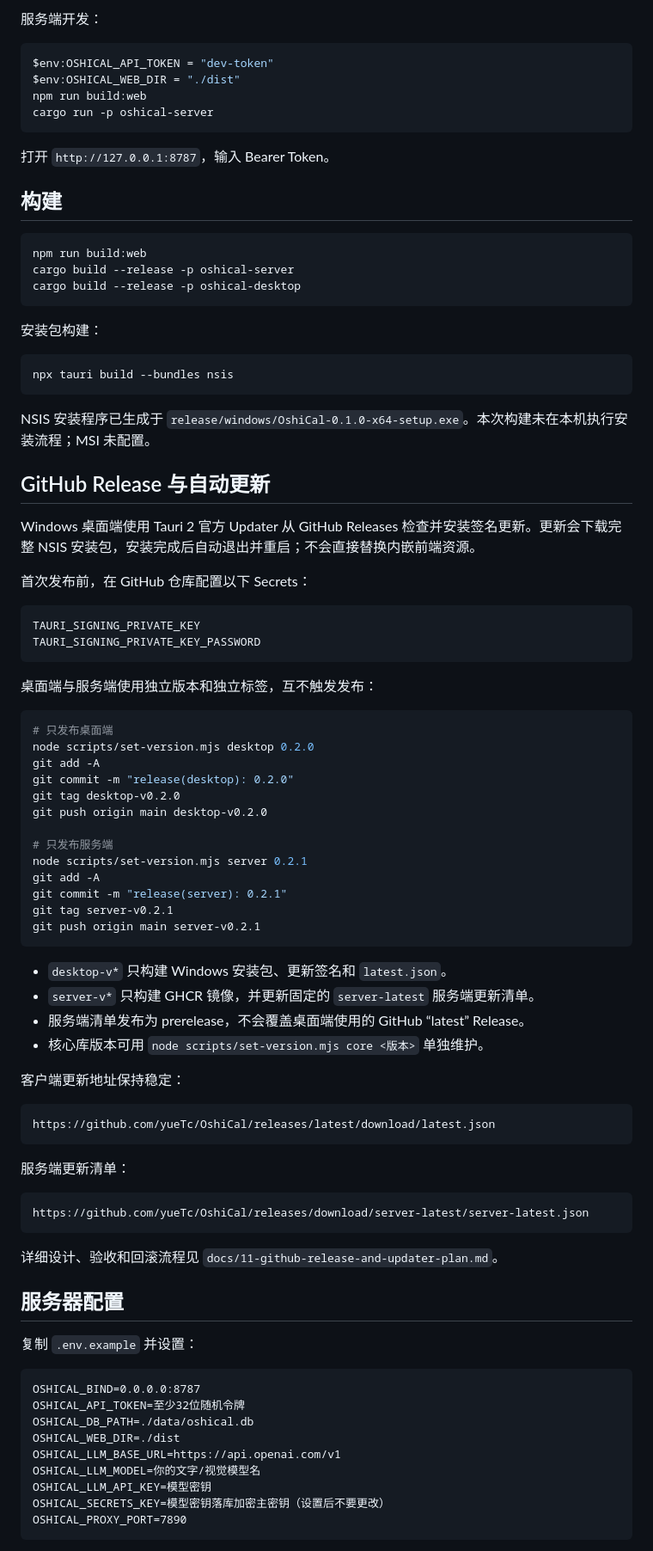
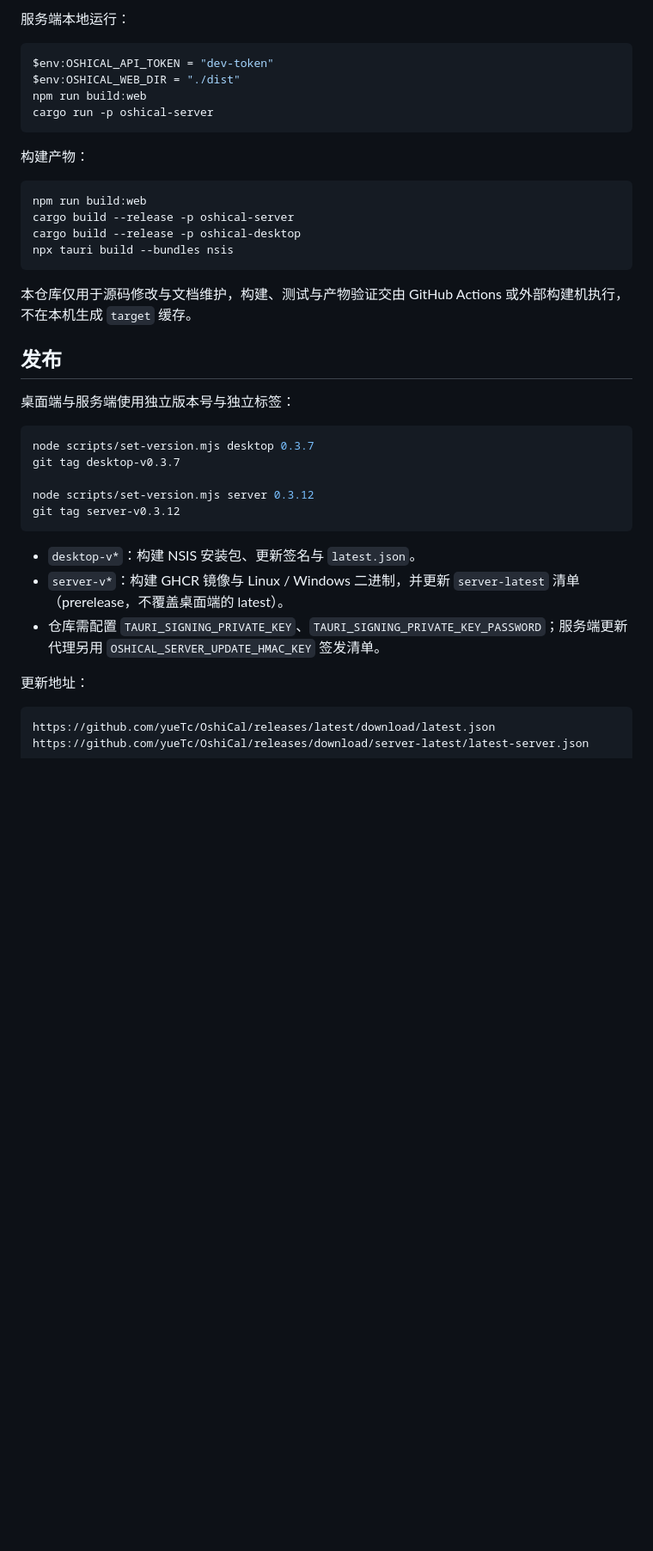
Before and after one commit to yueTc/OshiCal, a Markdown page: README.md, the part around one of its changes. Shown at 86% size. Rendered like a GitHub page; blank space fills up the shorter version.

````diff
--- a/README.md
+++ b/README.md
@@ -88,6 +175,6 @@ npm run dev:desktop
 ```
 
-服务端开发：
+服务端本地运行：
 
 ```powershell
 $env:OSHICAL_API_TOKEN = "dev-token"
@@ -96,84 +183,34 @@ npm run build:web
 cargo run -p oshical-server
 ```
 
-打开 `http://127.0.0.1:8787`，输入 Bearer Token。
-
-## 构建
+构建产物：
 
 ```powershell
 npm run build:web
 cargo build --release -p oshical-server
 cargo build --release -p oshical-desktop
-```
-
-安装包构建：
-
-```powershell
 npx tauri build --bundles nsis
 ```
 
-NSIS 安装程序已生成于 `release/windows/OshiCal-0.1.0-x64-setup.exe`。本次构建未在本机执行安装流程；MSI 未配置。
+本仓库仅用于源码修改与文档维护，构建、测试与产物验证交由 GitHub Actions 或外部构建机执行，不在本机生成 `target` 缓存。
 
-## GitHub Release 与自动更新
+## 发布
 
-Windows 桌面端使用 Tauri 2 官方 Updater 从 GitHub Releases 检查并安装签名更新。更新会下载完整 NSIS 安装包，安装完成后自动退出并重启；不会直接替换内嵌前端资源。
+桌面端与服务端使用独立版本号与独立标签：
 
-首次发布前，在 GitHub 仓库配置以下 Secrets：
+```powershell
+node scripts/set-version.mjs desktop 0.3.7
+git tag desktop-v0.3.7
 
-```text
-TAURI_SIGNING_PRIVATE_KEY
-TAURI_SIGNING_PRIVATE_KEY_PASSWORD
+node scripts/set-version.mjs server 0.3.12
+git tag server-v0.3.12
 ```
 
-桌面端与服务端使用独立版本和独立标签，互不触发发布：
+- `desktop-v*`：构建 NSIS 安装包、更新签名与 `latest.json`。
+- `server-v*`：构建 GHCR 镜像与 Linux / Windows 二进制，并更新 `server-latest` 清单（prerelease，不覆盖桌面端的 latest）。
+- 仓库需配置 `TAURI_SIGNING_PRIVATE_KEY`、`TAURI_SIGNING_PRIVATE_KEY_PASSWORD`；服务端更新代理另用 `OSHICAL_SERVER_UPDATE_HMAC_KEY` 签发清单。
 
-```powershell
-# 只发布桌面端
-node scripts/set-version.mjs desktop 0.2.0
-git add -A
-git commit -m "release(desktop): 0.2.0"
-git tag desktop-v0.2.0
-git push origin main desktop-v0.2.0
-
-# 只发布服务端
-node scripts/set-version.mjs server 0.2.1
-git add -A
-git commit -m "release(server): 0.2.1"
-git tag server-v0.2.1
-git push origin main server-v0.2.1
-```
-
-- `desktop-v*` 只构建 Windows 安装包、更新签名和 `latest.json`。
-- `server-v*` 只构建 GHCR 镜像，并更新固定的 `server-latest` 服务端更新清单。
-- 服务端清单发布为 prerelease，不会覆盖桌面端使用的 GitHub “latest” Release。
-- 核心库版本可用 `node scripts/set-version.mjs core <版本>` 单独维护。
-
-客户端更新地址保持稳定：
+更新地址：
 
 ```text
 https://github.com/yueTc/OshiCal/releases/latest/download/latest.json
-```
-
-服务端更新清单：
-
-```text
-https://github.com/yueTc/OshiCal/releases/download/server-latest/server-latest.json
-```
-
-详细设计、验收和回滚流程见 `docs/11-github-release-and-updater-plan.md`。
-## 服务器配置
-
-复制 `.env.example` 并设置：
-
-```dotenv
-OSHICAL_BIND=0.0.0.0:8787
-OSHICAL_API_TOKEN=至少32位随机令牌
-OSHICAL_DB_PATH=./data/oshical.db
-OSHICAL_WEB_DIR=./dist
-OSHICAL_LLM_BASE_URL=https://api.openai.com/v1
-OSHICAL_LLM_MODEL=你的文字/视觉模型名
-OSHICAL_LLM_API_KEY=模型密钥
-OSHICAL_SECRETS_KEY=模型密钥落库加密主密钥（设置后不要更改）
-OSHICAL_PROXY_PORT=7890
-```
-
````
Also changed, not shown: other parts of README.md (+198 -203 lines), docs/screenshots/creator-library.png (added), docs/screenshots/fan-trend.png (added), docs/screenshots/schedule.png (added), docs/screenshots/settings-sync.png (added).
